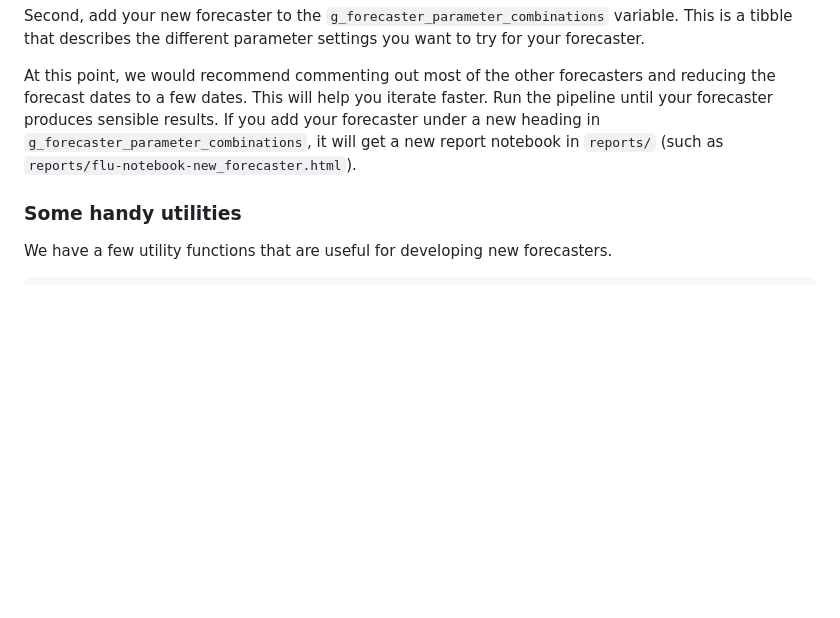
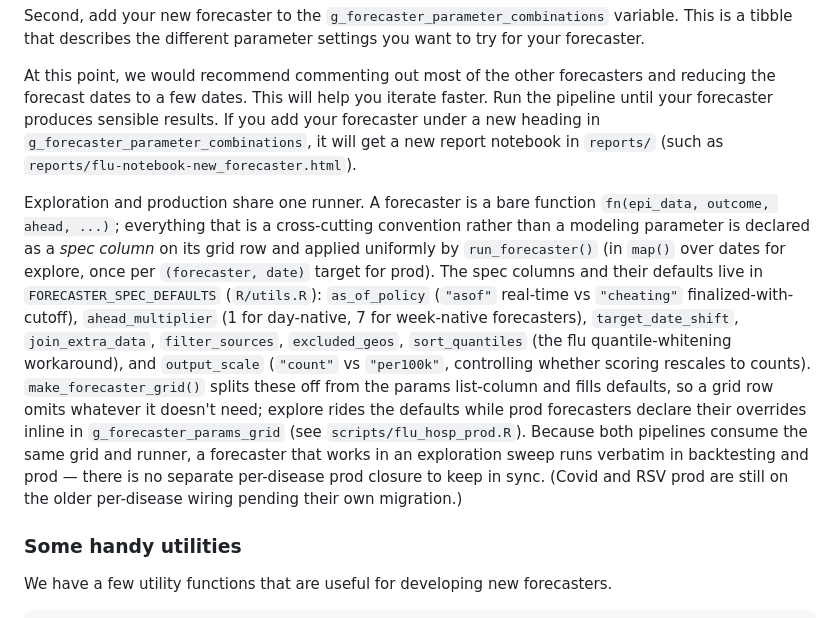
Before and after one commit to cmu-delphi/exploration-tooling, a Markdown page: README.md, the part around the change. Drawn GitHub-style; blank space fills up the shorter version.

Commit message:
doc: describe shared spec/runner wiring for new forecasters

```diff
--- a/README.md
+++ b/README.md
@@ -218,6 +218,26 @@ add your forecaster under a new heading in
 `g_forecaster_parameter_combinations`, it will get a new report notebook in
 `reports/` (such as `reports/flu-notebook-new_forecaster.html`).
 
+Exploration and production share one runner. A forecaster is a bare function
+`fn(epi_data, outcome, ahead, ...)`; everything that is a cross-cutting
+convention rather than a modeling parameter is declared as a *spec column* on
+its grid row and applied uniformly by `run_forecaster()` (in `map()` over dates
+for explore, once per `(forecaster, date)` target for prod). The spec columns
+and their defaults live in `FORECASTER_SPEC_DEFAULTS` (`R/utils.R`):
+`as_of_policy` (`"asof"` real-time vs `"cheating"` finalized-with-cutoff),
+`ahead_multiplier` (1 for day-native, 7 for week-native forecasters),
+`target_date_shift`, `join_extra_data`, `filter_sources`, `excluded_geos`,
+`sort_quantiles` (the flu quantile-whitening workaround), and `output_scale`
+(`"count"` vs `"per100k"`, controlling whether scoring rescales to counts).
+`make_forecaster_grid()` splits these off from the params list-column and fills
+defaults, so a grid row omits whatever it doesn't need; explore rides the
+defaults while prod forecasters declare their overrides inline in
+`g_forecaster_params_grid` (see `scripts/flu_hosp_prod.R`). Because both
+pipelines consume the same grid and runner, a forecaster that works in an
+exploration sweep runs verbatim in backtesting and prod — there is no separate
+per-disease prod closure to keep in sync. (Covid and RSV prod are still on the
+older per-disease wiring pending their own migration.)
+
 ### Some handy utilities
 
 We have a few utility functions that are useful for developing new forecasters.
```
